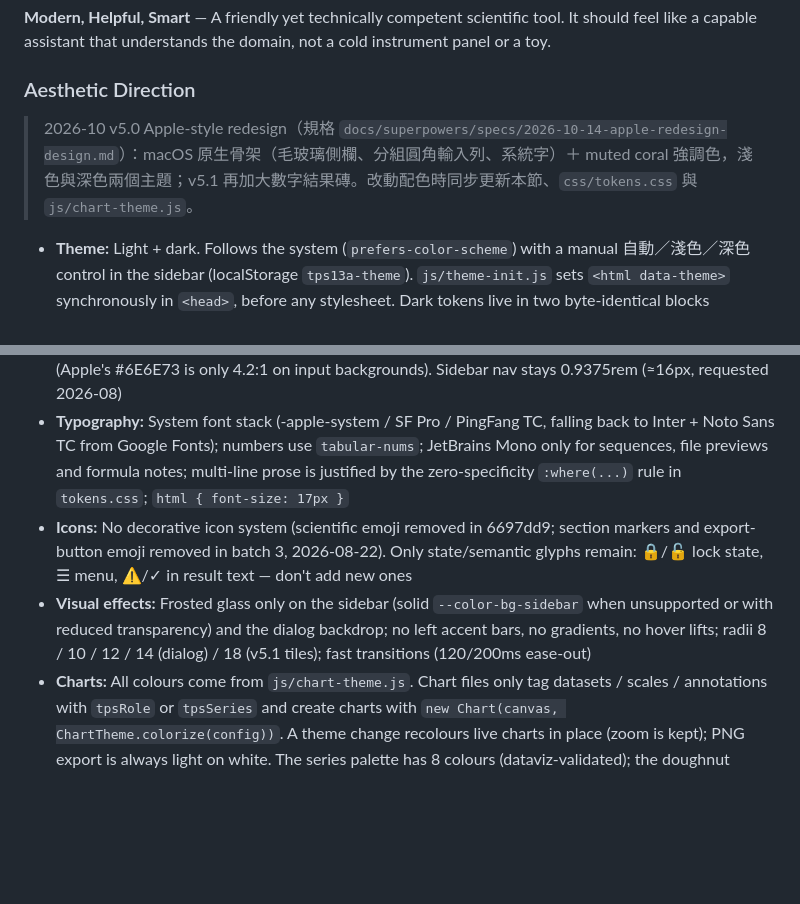
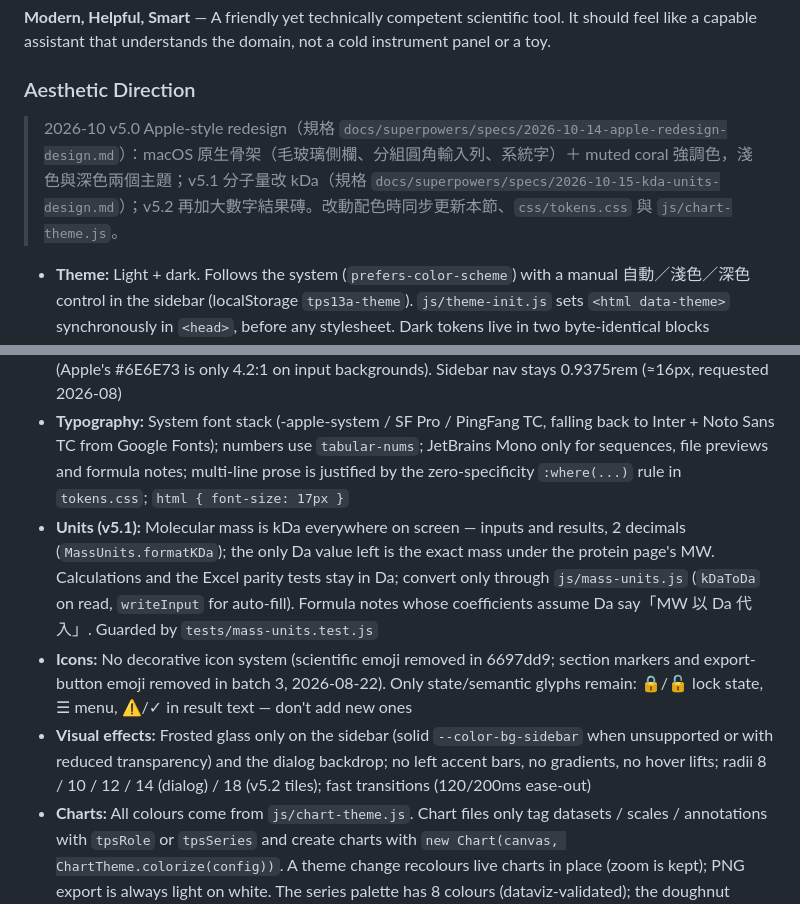
Before and after one commit to TWAWEI/TPS13A-SAXS-Calculator, a Markdown page: CLAUDE.md, 2 parts joined by grey strips. GitHub-like rendering; blank space fills up the shorter version.

Commit message:
docs: fold spec review into v5.1 spec; result tiles become v5.2

```diff
--- a/CLAUDE.md
+++ b/CLAUDE.md
@@ -7,7 +7,7 @@ Beamline scientists at NSRRC operating the TPS 13A BioSAXS beamline. They use th
 **Modern, Helpful, Smart** — A friendly yet technically competent scientific tool. It should feel like a capable assistant that understands the domain, not a cold instrument panel or a toy.
 
 ### Aesthetic Direction
-> 2026-10 v5.0 Apple-style redesign（規格 `docs/superpowers/specs/2026-10-14-apple-redesign-design.md`）：macOS 原生骨架（毛玻璃側欄、分組圓角輸入列、系統字）＋ muted coral 強調色，淺色與深色兩個主題；v5.1 再加大數字結果磚。改動配色時同步更新本節、`css/tokens.css` 與 `js/chart-theme.js`。
+> 2026-10 v5.0 Apple-style redesign（規格 `docs/superpowers/specs/2026-10-14-apple-redesign-design.md`）：macOS 原生骨架（毛玻璃側欄、分組圓角輸入列、系統字）＋ muted coral 強調色，淺色與深色兩個主題；v5.1 分子量改 kDa（規格 `docs/superpowers/specs/2026-10-15-kda-units-design.md`）；v5.2 再加大數字結果磚。改動配色時同步更新本節、`css/tokens.css` 與 `js/chart-theme.js`。
 
 - **Theme:** Light + dark. Follows the system (`prefers-color-scheme`) with a manual 自動／淺色／深色 control in the sidebar (localStorage `tps13a-theme`). `js/theme-init.js` sets `<html data-theme>` synchronously in `<head>`, before any stylesheet. Dark tokens live in two byte-identical blocks (`:root:not([data-theme="light"])` and `:root[data-theme="dark"]`), both inside `@media screen`, so printing always uses the light values
 - **Surfaces:** page #F5F5F7 / #121214; cards #FFFFFF / #1E1E21, borderless with the `--shadow-sm` 0.5px hairline; tertiary #F0F0F3 / #2A2A2E for inputs, info panels, result items, secondary buttons and segmented-control tracks. Tiles that sit inside a card use tertiary (never white on white)
@@ -15,8 +15,9 @@ Beamline scientists at NSRRC operating the TPS 13A BioSAXS beamline. They use th
 - **Semantic colours:** success / warning / danger each have a fill, a `-text` and a `-bg` token. Text uses only the `-text` token, on its own `-bg`, a card, or tertiary
 - **Text:** primary #1D1D1F / #F5F5F7, secondary #424245 / #D1D1D6, muted #636366 / #A1A1A6 (Apple's #6E6E73 is only 4.2:1 on input backgrounds). Sidebar nav stays 0.9375rem (≈16px, requested 2026-08)
 - **Typography:** System font stack (-apple-system / SF Pro / PingFang TC, falling back to Inter + Noto Sans TC from Google Fonts); numbers use `tabular-nums`; JetBrains Mono only for sequences, file previews and formula notes; multi-line prose is justified by the zero-specificity `:where(...)` rule in `tokens.css`; `html { font-size: 17px }`
+- **Units (v5.1):** Molecular mass is kDa everywhere on screen — inputs and results, 2 decimals (`MassUnits.formatKDa`); the only Da value left is the exact mass under the protein page's MW. Calculations and the Excel parity tests stay in Da; convert only through `js/mass-units.js` (`kDaToDa` on read, `writeInput` for auto-fill). Formula notes whose coefficients assume Da say「MW 以 Da 代入」. Guarded by `tests/mass-units.test.js`
 - **Icons:** No decorative icon system (scientific emoji removed in 6697dd9; section markers and export-button emoji removed in batch 3, 2026-08-22). Only state/semantic glyphs remain: 🔒/🔓 lock state, ☰ menu, ⚠️/✓ in result text — don't add new ones
-- **Visual effects:** Frosted glass only on the sidebar (solid `--color-bg-sidebar` when unsupported or with reduced transparency) and the dialog backdrop; no left accent bars, no gradients, no hover lifts; radii 8 / 10 / 12 / 14 (dialog) / 18 (v5.1 tiles); fast transitions (120/200ms ease-out)
+- **Visual effects:** Frosted glass only on the sidebar (solid `--color-bg-sidebar` when unsupported or with reduced transparency) and the dialog backdrop; no left accent bars, no gradients, no hover lifts; radii 8 / 10 / 12 / 14 (dialog) / 18 (v5.2 tiles); fast transitions (120/200ms ease-out)
 - **Charts:** All colours come from `js/chart-theme.js`. Chart files only tag datasets / scales / annotations with `tpsRole` or `tpsSeries` and create charts with `new Chart(canvas, ChartTheme.colorize(config))`. A theme change recolours live charts in place (zoom is kept); PNG export is always light on white. The series palette has 8 colours (dataviz-validated); the doughnut shows the top 7 + Others; channels beyond 8 reuse a colour with a dashed line. Coloured axes colour only the axis line — tick labels and titles stay in the text colour
 - **Layout:** Fixed 240px sidebar (collapsible to 56px, state persisted), 4px spacing scale
 - **Contrast rule:** Both themes: text ≥ 4.5:1, UI components ≥ 3:1 — `tests/contrast.test.js`. Fill tokens are never text and there are no left bars — `tests/token-usage.test.js`. Colour literals may appear only in `css/tokens.css` and `js/chart-theme.js` — `tests/no-color-literals.test.js`
```
Also changed, not shown: 2 other files.
